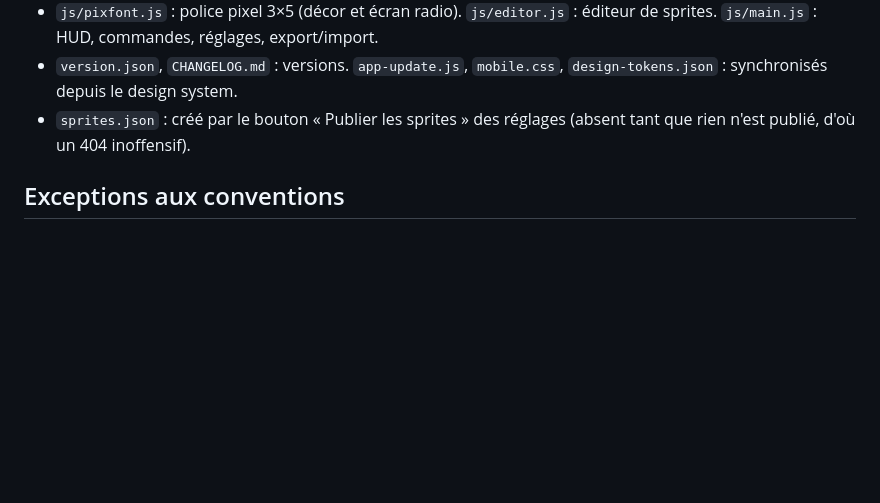
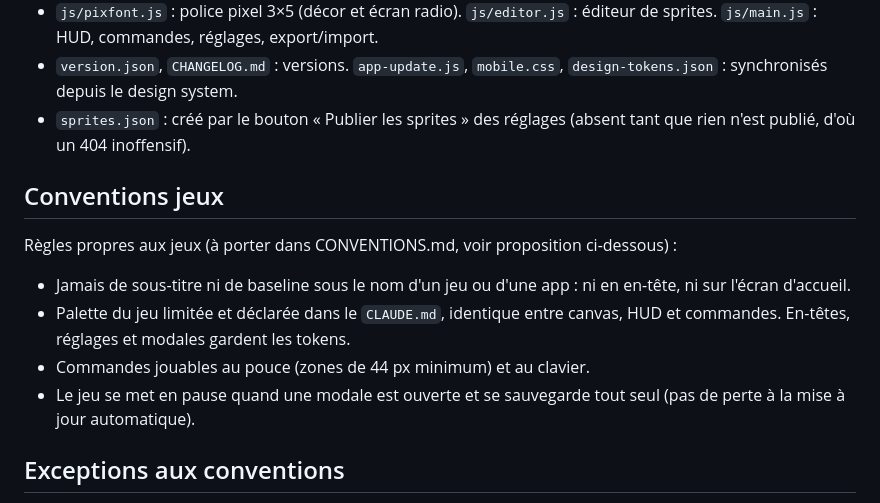
Before and after one commit to supershivas/k2, a Markdown page: CLAUDE.md, the part around the change. GitHub-like rendering; blank space fills up the shorter version.

Commit message:
Ajoute la convention jeux au CLAUDE.md
Co-Authored-By: Claude Sonnet 5.5 <noreply@anthropic.com>
Claude-Session: https://claude.ai/code/session_01FiTKxihFJkLWmZKPvdMT5h

```diff
--- a/CLAUDE.md
+++ b/CLAUDE.md
@@ -25,6 +25,15 @@ Vanilla JS statique (modules ES, aucune dépendance, aucun build), canvas 100×1
 - `version.json`, `CHANGELOG.md` : versions. `app-update.js`, `mobile.css`, `design-tokens.json` : synchronisés depuis le design system.
 - `sprites.json` : créé par le bouton « Publier les sprites » des réglages (absent tant que rien n'est publié, d'où un 404 inoffensif).
 
+## Conventions jeux
+
+Règles propres aux jeux (à porter dans CONVENTIONS.md, voir proposition ci-dessous) :
+
+- Jamais de sous-titre ni de baseline sous le nom d'un jeu ou d'une app : ni en en-tête, ni sur l'écran d'accueil.
+- Palette du jeu limitée et déclarée dans le `CLAUDE.md`, identique entre canvas, HUD et commandes. En-têtes, réglages et modales gardent les tokens.
+- Commandes jouables au pouce (zones de 44 px minimum) et au clavier.
+- Le jeu se met en pause quand une modale est ouverte et se sauvegarde tout seul (pas de perte à la mise à jour automatique).
+
 ## Exceptions aux conventions
 
 - La palette du jeu (4 verts Game Boy + rose fluo `#FF3CAC`) est volontairement hors tokens : canvas, HUD, boutons de commande et accueil. Les en-têtes, réglages et modales utilisent les tokens. `PALETTE` (js/sprites.js) et les variables `--gb0..3`, `--fluo` (style.css) doivent rester identiques.
```
